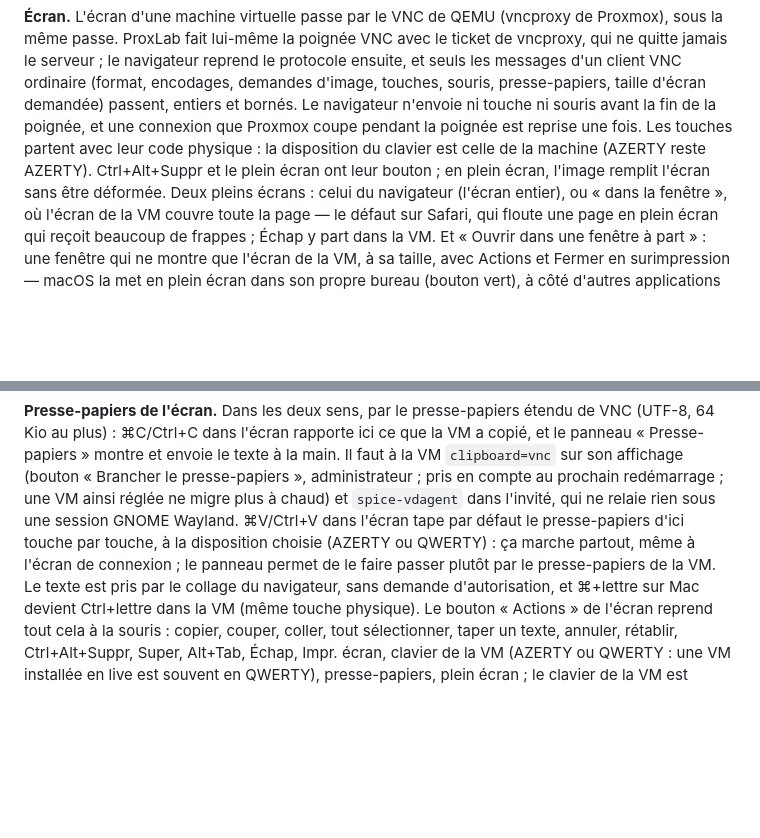
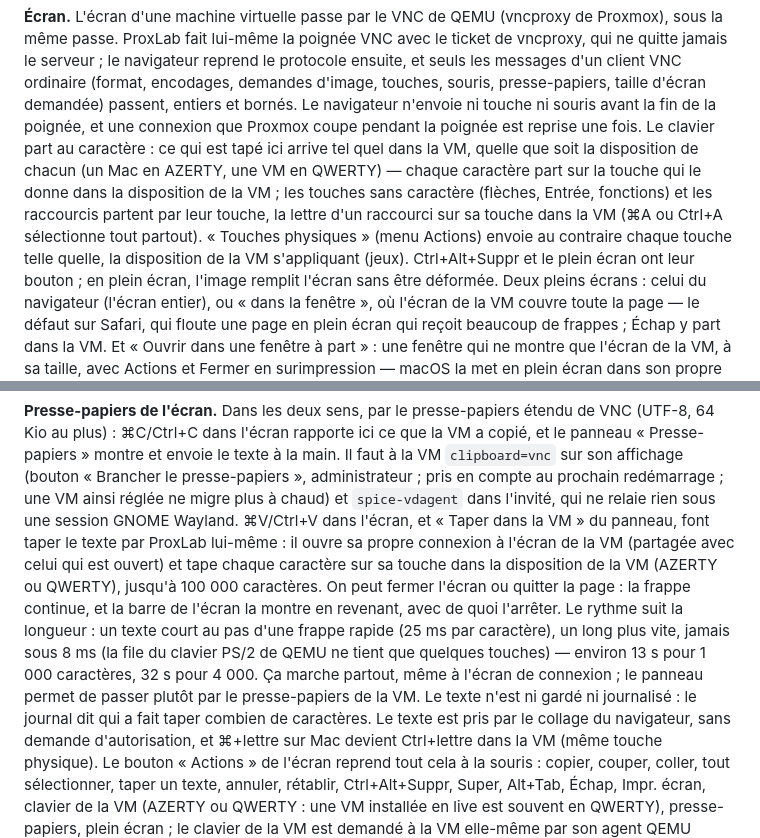
Before and after one commit to codexX64/proxlab, a Markdown page: README.md, 2 parts joined by grey strips. Drawn GitHub-style; blank space fills up the shorter version.

Commit message:
documentation : clavier au caractère et frappe par ProxLab

```diff
--- a/README.md
+++ b/README.md
@@ -86,8 +86,14 @@ protocole ensuite, et seuls les messages d'un client VNC ordinaire (format,
 encodages, demandes d'image, touches, souris, presse-papiers, taille d'écran
 demandée) passent, entiers et bornés. Le navigateur n'envoie ni touche ni souris avant la fin de la
 poignée, et une connexion que Proxmox coupe pendant la poignée est reprise une
-fois. Les touches partent avec leur code physique : la disposition du clavier
-est celle de la machine (AZERTY reste AZERTY). Ctrl+Alt+Suppr et le plein écran
+fois. Le clavier part au caractère : ce qui est tapé ici arrive tel quel dans
+la VM, quelle que soit la disposition de chacun (un Mac en AZERTY, une VM en
+QWERTY) — chaque caractère part sur la touche qui le donne dans la disposition
+de la VM ; les touches sans caractère (flèches, Entrée, fonctions) et les
+raccourcis partent par leur touche, la lettre d'un raccourci sur sa touche
+dans la VM (⌘A ou Ctrl+A sélectionne tout partout). « Touches physiques »
+(menu Actions) envoie au contraire chaque touche telle quelle, la disposition
+de la VM s'appliquant (jeux). Ctrl+Alt+Suppr et le plein écran
 ont leur bouton ; en plein écran, l'image remplit l'écran sans être déformée.
 Deux pleins écrans : celui du navigateur (l'écran entier), ou « dans la
 fenêtre », où l'écran de la VM couvre toute la page — le défaut sur Safari,
@@ -119,10 +125,19 @@ VM a copié, et le panneau « Presse-papiers » montre et envoie le texte à la
 main. Il faut à la VM `clipboard=vnc` sur son affichage (bouton « Brancher le
 presse-papiers », administrateur ; pris en compte au prochain redémarrage ; une
 VM ainsi réglée ne migre plus à chaud) et `spice-vdagent` dans l'invité, qui ne
-relaie rien sous une session GNOME Wayland. ⌘V/Ctrl+V dans l'écran tape par
-défaut le presse-papiers d'ici touche par touche, à la disposition choisie
-(AZERTY ou QWERTY) : ça marche partout, même à l'écran de connexion ; le
-panneau permet de le faire passer plutôt par le presse-papiers de la VM. Le
+relaie rien sous une session GNOME Wayland. ⌘V/Ctrl+V dans l'écran, et
+« Taper dans la VM » du panneau, font taper le texte par ProxLab lui-même :
+il ouvre sa propre connexion à l'écran de la VM (partagée avec celui qui est
+ouvert) et tape chaque caractère sur sa touche dans la disposition de la VM
+(AZERTY ou QWERTY), jusqu'à 100 000 caractères. On peut fermer l'écran ou
+quitter la page : la frappe continue, et la barre de l'écran la montre en
+revenant, avec de quoi l'arrêter. Le rythme suit la longueur : un texte court
+au pas d'une frappe rapide (25 ms par caractère), un long plus vite, jamais
+sous 8 ms (la file du clavier PS/2 de QEMU ne tient que quelques touches) —
+environ 13 s pour 1 000 caractères, 32 s pour 4 000. Ça marche partout, même
+à l'écran de connexion ; le panneau permet de passer plutôt par le
+presse-papiers de la VM. Le texte n'est ni gardé ni journalisé : le journal
+dit qui a fait taper combien de caractères. Le
 texte est pris par le collage du navigateur, sans demande d'autorisation, et
 ⌘+lettre sur Mac devient Ctrl+lettre dans la VM (même touche physique). Le
 bouton « Actions » de l'écran reprend tout cela à la souris : copier, couper,
```
